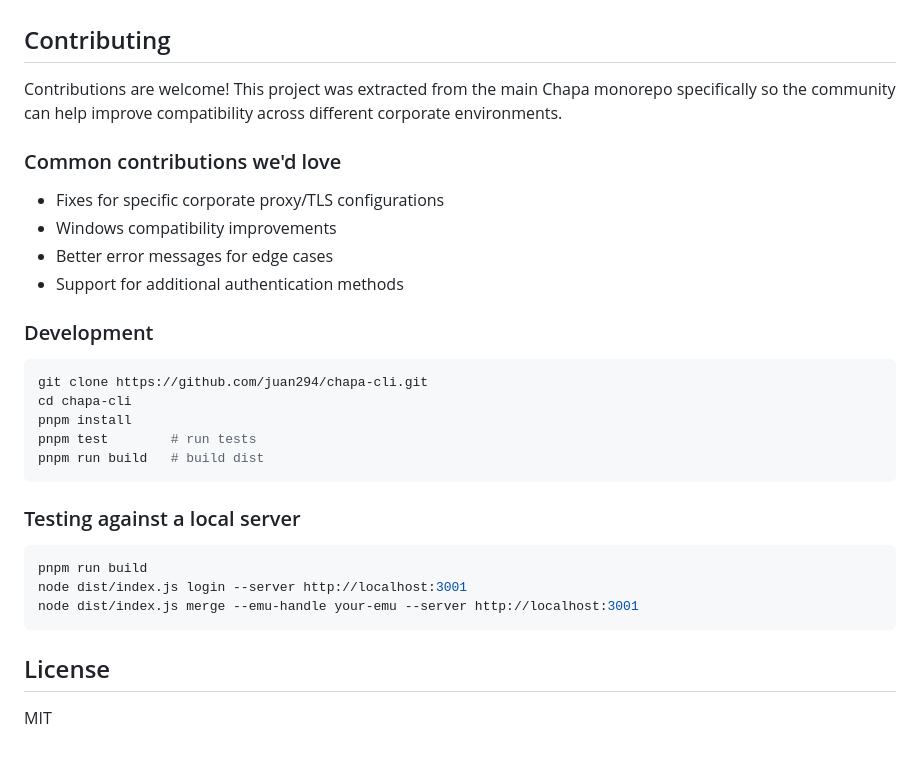
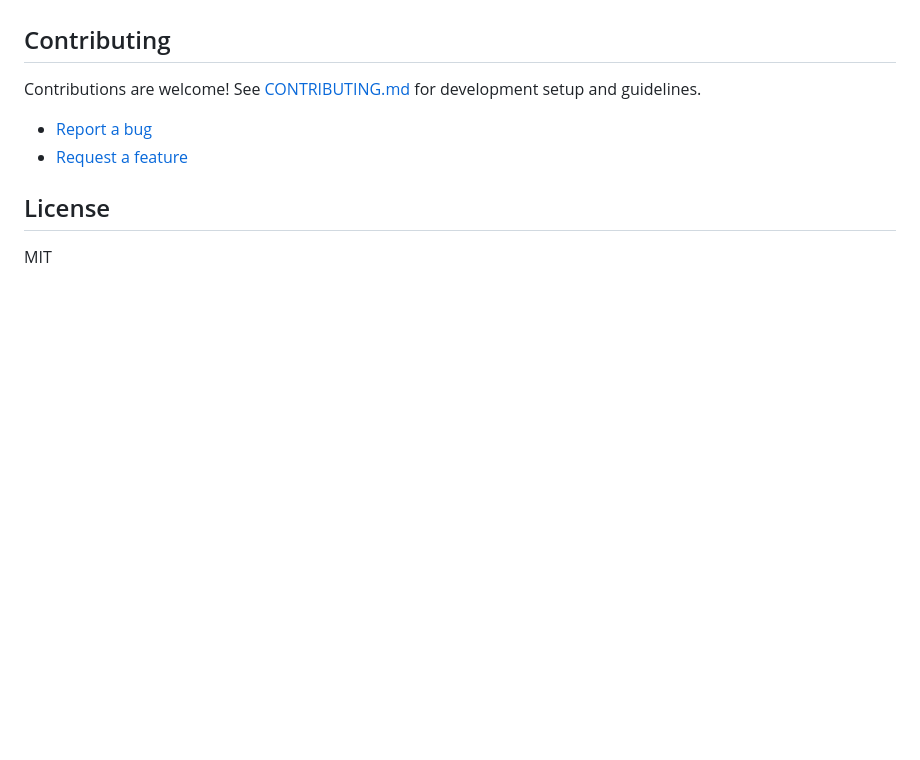
Before and after one commit to juan294/chapa-cli, a Markdown page: README.md, the part around one of its changes. Rendered like a GitHub page; blank space fills up the shorter version.

Commit message:
docs: add badges and streamline README contributing section
Add npm version, CI status, license, and Node.js badges. Replace
inline contributing section with link to CONTRIBUTING.md and quick
links to file bugs and feature requests.

Co-Authored-By: Claude Opus 4.6 <noreply@anthropic.com>

````diff
--- a/README.md
+++ b/README.md
@@ -96,32 +101,10 @@ This disables TLS certificate verification for the CLI session only.
 
 ## Contributing
 
-Contributions are welcome! This project was extracted from the main Chapa monorepo specifically so the community can help improve compatibility across different corporate environments.
+Contributions are welcome! See [CONTRIBUTING.md](CONTRIBUTING.md) for development setup and guidelines.
 
-### Common contributions we'd love
-
-- Fixes for specific corporate proxy/TLS configurations
-- Windows compatibility improvements
-- Better error messages for edge cases
-- Support for additional authentication methods
-
-### Development
-
-```bash
-git clone https://github.com/juan294/chapa-cli.git
-cd chapa-cli
-pnpm install
-pnpm test        # run tests
-pnpm run build   # build dist
-```
-
-### Testing against a local server
-
-```bash
-pnpm run build
-node dist/index.js login --server http://localhost:3001
-node dist/index.js merge --emu-handle your-emu --server http://localhost:3001
-```
+- [Report a bug](https://github.com/juan294/chapa-cli/issues/new?template=bug_report.yml)
+- [Request a feature](https://github.com/juan294/chapa-cli/issues/new?template=feature_request.yml)
 
 ## License
 
````
Also changed, not shown: other parts of README.md (+5 -0 lines).
